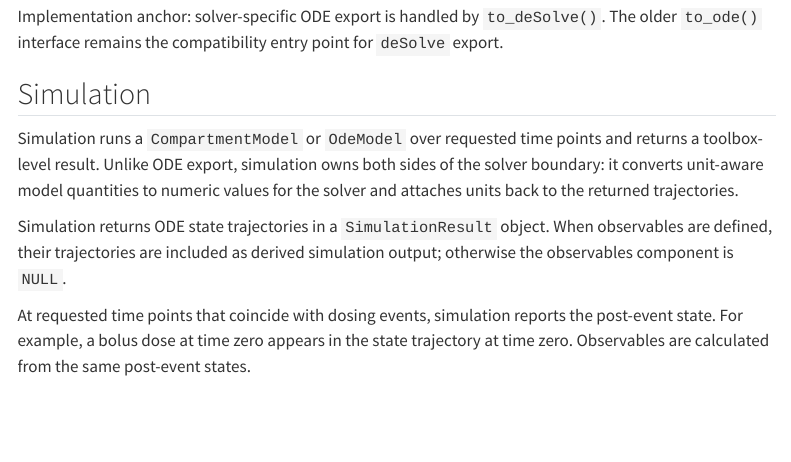
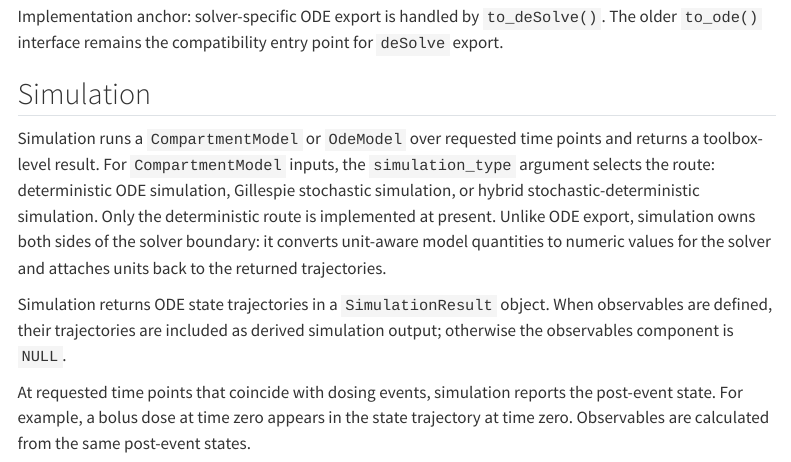
Before and after one commit to niklhart/compphysiol-R, a Quarto document (vignettes/glossary.qmd): the page in a window 1100 px wide, from 7530 px down. Rendered offline with R 4.5, knitr and Pandoc in place of Quarto, with nearby package versions; menus at the side of the page are left out.

Commit message:
feat: add simulation_type argument to simulate functions and update documentation

```diff
--- a/vignettes/glossary.qmd
+++ b/vignettes/glossary.qmd
@@ -409,10 +409,13 @@ The older `to_ode()` interface remains the compatibility entry point for
 ## Simulation
 
 Simulation runs a `CompartmentModel` or `OdeModel` over requested time points
-and returns a toolbox-level result. Unlike ODE export, simulation owns both
-sides of the solver boundary: it converts unit-aware model quantities to
-numeric values for the solver and attaches units back to the returned
-trajectories.
+and returns a toolbox-level result. For `CompartmentModel` inputs, the
+`simulation_type` argument selects the route: deterministic ODE simulation,
+Gillespie stochastic simulation, or hybrid stochastic-deterministic simulation.
+Only the deterministic route is implemented at present. Unlike ODE export,
+simulation owns both sides of the solver boundary: it converts unit-aware model
+quantities to numeric values for the solver and attaches units back to the
+returned trajectories.
 
 Simulation returns ODE state trajectories in a `SimulationResult` object.
 When observables are defined, their trajectories are included as derived
```
Also changed, not shown: R/Simulation.R (+20 -0 lines), 2 other files.
